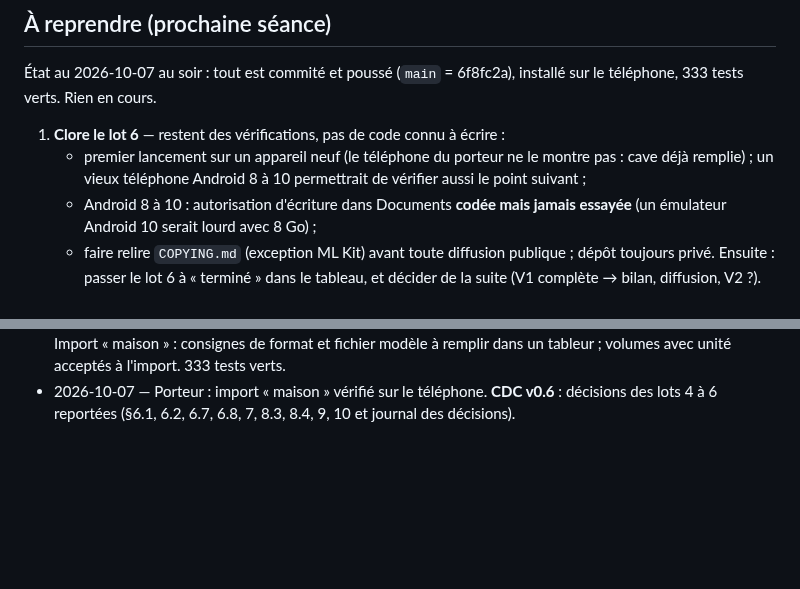
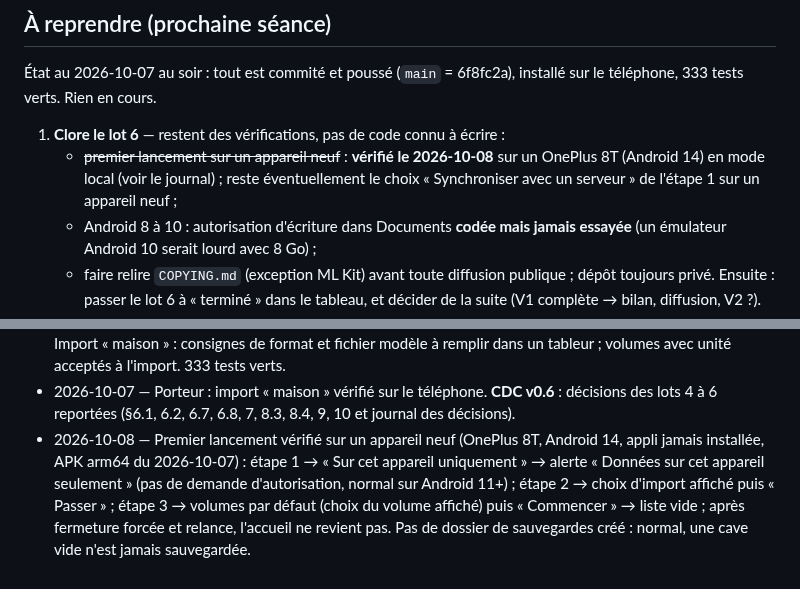
Before and after one commit to Max-horion/MaCave, a Markdown page: CLAUDE.md, 2 parts joined by grey strips. Rendered like a GitHub page; blank space fills up the shorter version.

Commit message:
CLAUDE.md : premier lancement vérifié sur un appareil neuf (Android 14)
Co-Authored-By: Claude Opus 5.5 <noreply@anthropic.com>

```diff
--- a/CLAUDE.md
+++ b/CLAUDE.md
@@ -70,7 +70,7 @@ Les fonctions marquées V2 dans le CDC (emplacements, dates de consommation, pho
 État au 2026-10-07 au soir : tout est commité et poussé (`main` = 6f8fc2a), installé sur le téléphone, 333 tests verts. Rien en cours.
 
 1. **Clore le lot 6** — restent des vérifications, pas de code connu à écrire :
-   - premier lancement sur un appareil neuf (le téléphone du porteur ne le montre pas : cave déjà remplie) ; un vieux téléphone Android 8 à 10 permettrait de vérifier aussi le point suivant ;
+   - ~~premier lancement sur un appareil neuf~~ : **vérifié le 2026-10-08** sur un OnePlus 8T (Android 14) en mode local (voir le journal) ; reste éventuellement le choix « Synchroniser avec un serveur » de l'étape 1 sur un appareil neuf ;
    - Android 8 à 10 : autorisation d'écriture dans Documents **codée mais jamais essayée** (un émulateur Android 10 serait lourd avec 8 Go) ;
    - faire relire `COPYING.md` (exception ML Kit) avant toute diffusion publique ; dépôt toujours privé.
    Ensuite : passer le lot 6 à « terminé » dans le tableau, et décider de la suite (V1 complète → bilan, diffusion, V2 ?).
@@ -250,3 +250,4 @@ Pièges rencontrés :
 - 2026-10-07 — Porteur : volume 6 l vérifié sur le téléphone. Lot 6 : synchronisation automatique activable, fréquence de la sauvegarde automatique, choix du dossier des sauvegardes, autorisation de stockage pour Android 8 à 10 (non essayée sur un vrai appareil). 330 tests verts.
 - 2026-10-07 — Porteur : synchro automatique, sauvegardes (fréquence, dossier) vérifiées sur le téléphone. Import « maison » : consignes de format et fichier modèle à remplir dans un tableur ; volumes avec unité acceptés à l'import. 333 tests verts.
 - 2026-10-07 — Porteur : import « maison » vérifié sur le téléphone. **CDC v0.6** : décisions des lots 4 à 6 reportées (§6.1, 6.2, 6.7, 6.8, 7, 8.3, 8.4, 9, 10 et journal des décisions).
+- 2026-10-08 — Premier lancement vérifié sur un appareil neuf (OnePlus 8T, Android 14, appli jamais installée, APK arm64 du 2026-10-07) : étape 1 → « Sur cet appareil uniquement » → alerte « Données sur cet appareil seulement » (pas de demande d'autorisation, normal sur Android 11+) ; étape 2 → choix d'import affiché puis « Passer » ; étape 3 → volumes par défaut (choix du volume affiché) puis « Commencer » → liste vide ; après fermeture forcée et relance, l'accueil ne revient pas. Pas de dossier de sauvegardes créé : normal, une cave vide n'est jamais sauvegardée.
```
